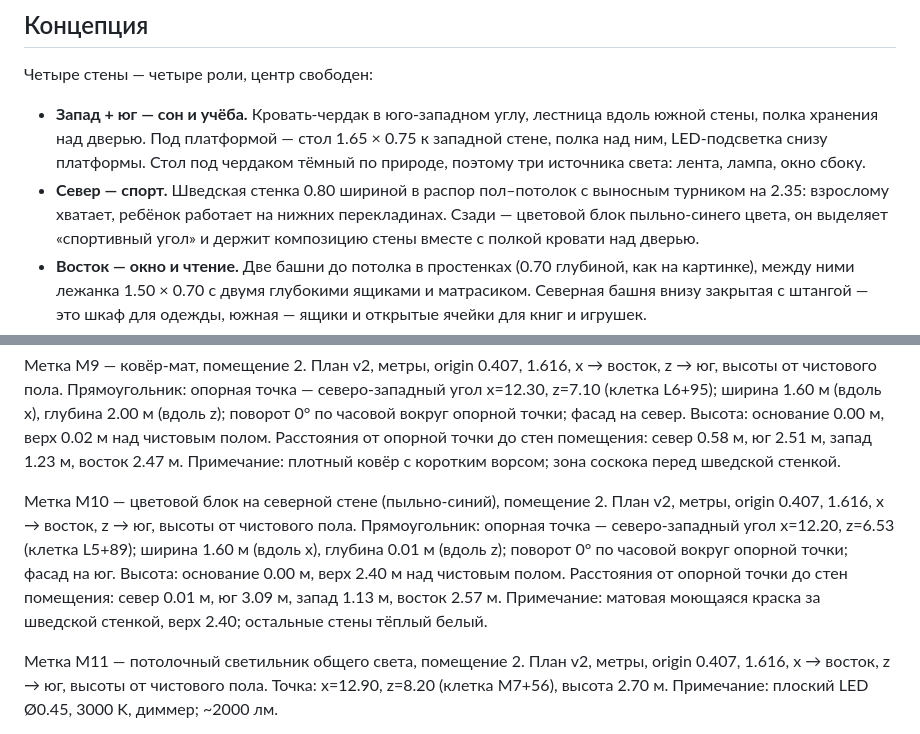
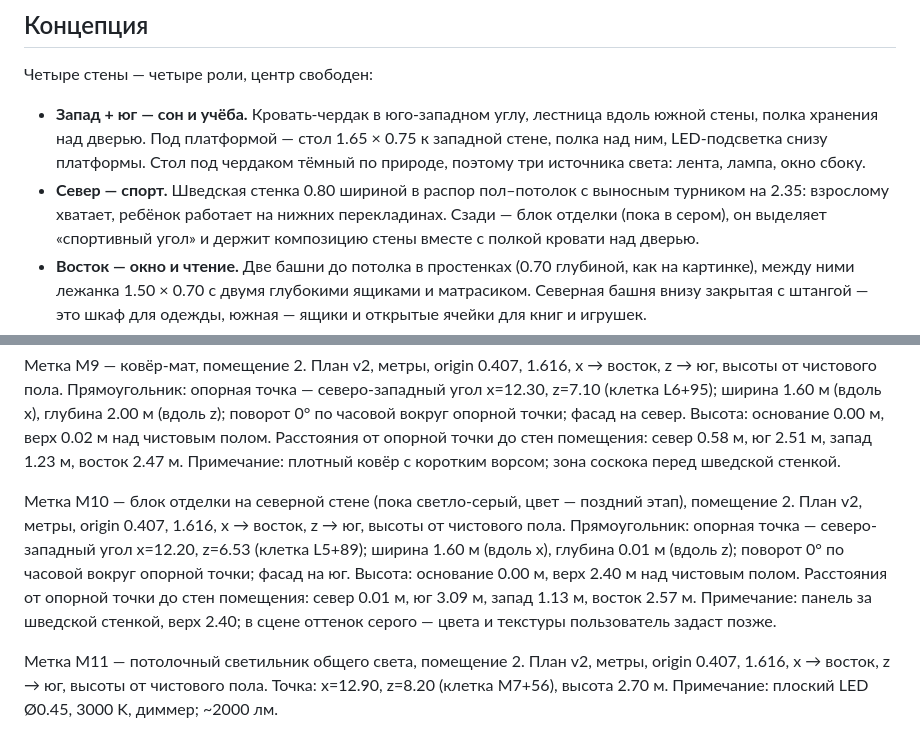
Before and after one commit to samush/pulse3d, a Markdown page: tasks/room2-kid/README.md, 2 parts joined by grey strips. Drawn GitHub-style.

```diff
--- a/tasks/room2-kid/README.md
+++ b/tasks/room2-kid/README.md
@@ -36,7 +36,7 @@ issue: —
   над дверью. Под платформой — стол 1.65 × 0.75 к западной стене, полка над ним, LED-подсветка снизу платформы.
   Стол под чердаком тёмный по природе, поэтому три источника света: лента, лампа, окно сбоку.
 - **Север — спорт.** Шведская стенка 0.80 шириной в распор пол–потолок с выносным турником на 2.35: взрослому
-  хватает, ребёнок работает на нижних перекладинах. Сзади — цветовой блок пыльно-синего цвета,
+  хватает, ребёнок работает на нижних перекладинах. Сзади — блок отделки (пока в сером),
   он выделяет «спортивный угол» и держит композицию стены вместе с полкой кровати над дверью.
 - **Восток — окно и чтение.** Две башни до потолка в простенках (0.70 глубиной, как на картинке), между ними
   лежанка 1.50 × 0.70 с двумя глубокими ящиками и матрасиком. Северная башня внизу закрытая с штангой — это шкаф
@@ -146,12 +146,12 @@ issue: —
 Расстояния от опорной точки до стен помещения: север 0.58 м, юг 2.51 м, запад 1.23 м, восток 2.47 м.
 Примечание: плотный ковёр с коротким ворсом; зона соскока перед шведской стенкой.
 
-Метка M10 — цветовой блок на северной стене (пыльно-синий), помещение 2.
+Метка M10 — блок отделки на северной стене (пока светло-серый, цвет — поздний этап), помещение 2.
 План v2, метры, origin 0.407, 1.616, x → восток, z → юг, высоты от чистового пола.
 Прямоугольник: опорная точка — северо-западный угол x=12.20, z=6.53 (клетка L5+89); ширина 1.60 м (вдоль x), глубина 0.01 м (вдоль z); поворот 0° по часовой вокруг опорной точки; фасад на юг.
 Высота: основание 0.00 м, верх 2.40 м над чистовым полом.
 Расстояния от опорной точки до стен помещения: север 0.01 м, юг 3.09 м, запад 1.13 м, восток 2.57 м.
-Примечание: матовая моющаяся краска за шведской стенкой, верх 2.40; остальные стены тёплый белый.
+Примечание: панель за шведской стенкой, верх 2.40; в сцене оттенок серого — цвета и текстуры пользователь задаст позже.
 
 Метка M11 — потолочный светильник общего света, помещение 2.
 План v2, метры, origin 0.407, 1.616, x → восток, z → юг, высоты от чистового пола.
```
Also changed, not shown: tasks/README.md (+2 -0 lines), tasks/room3-master/README.md (added, +286 -0 lines).
